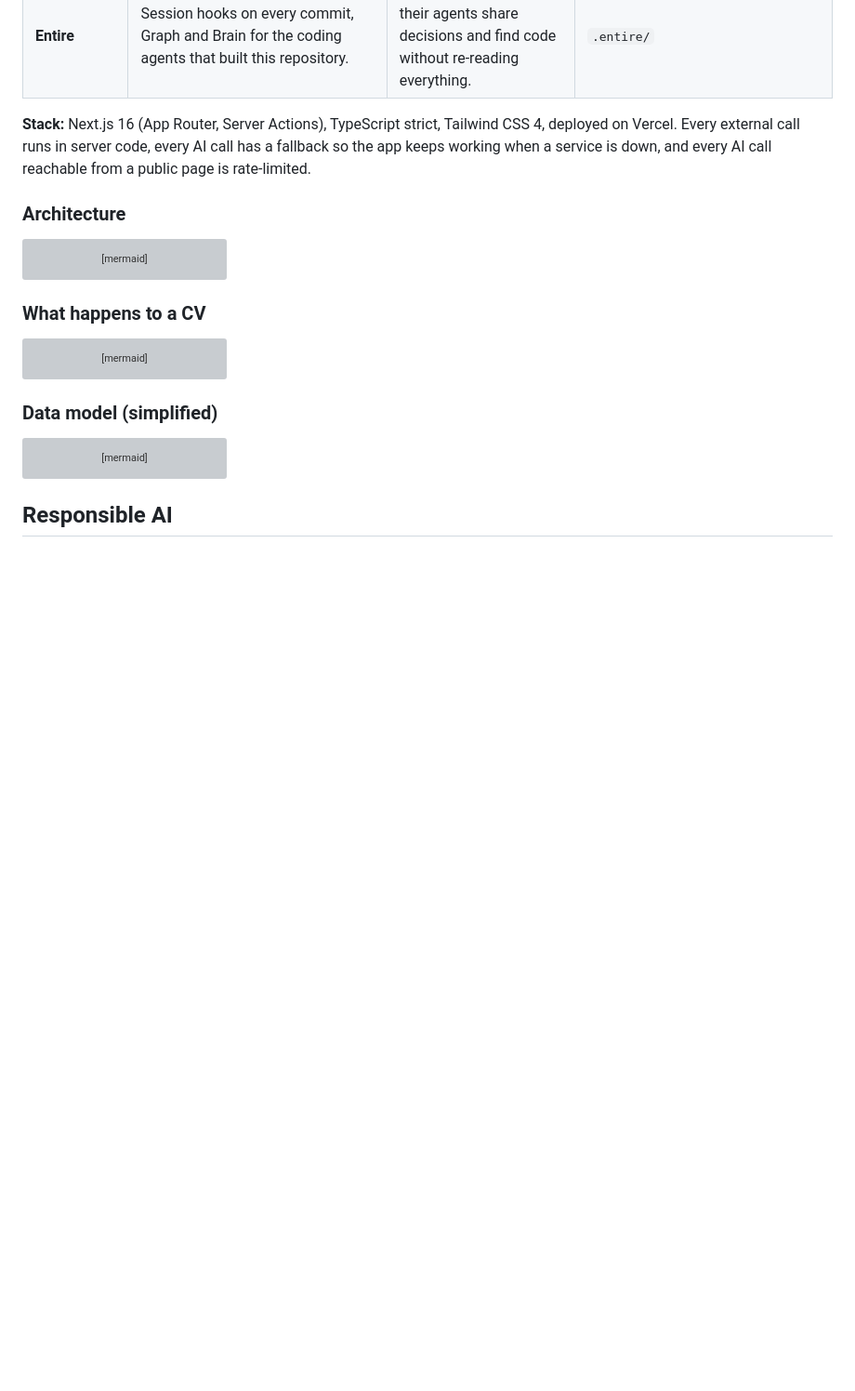
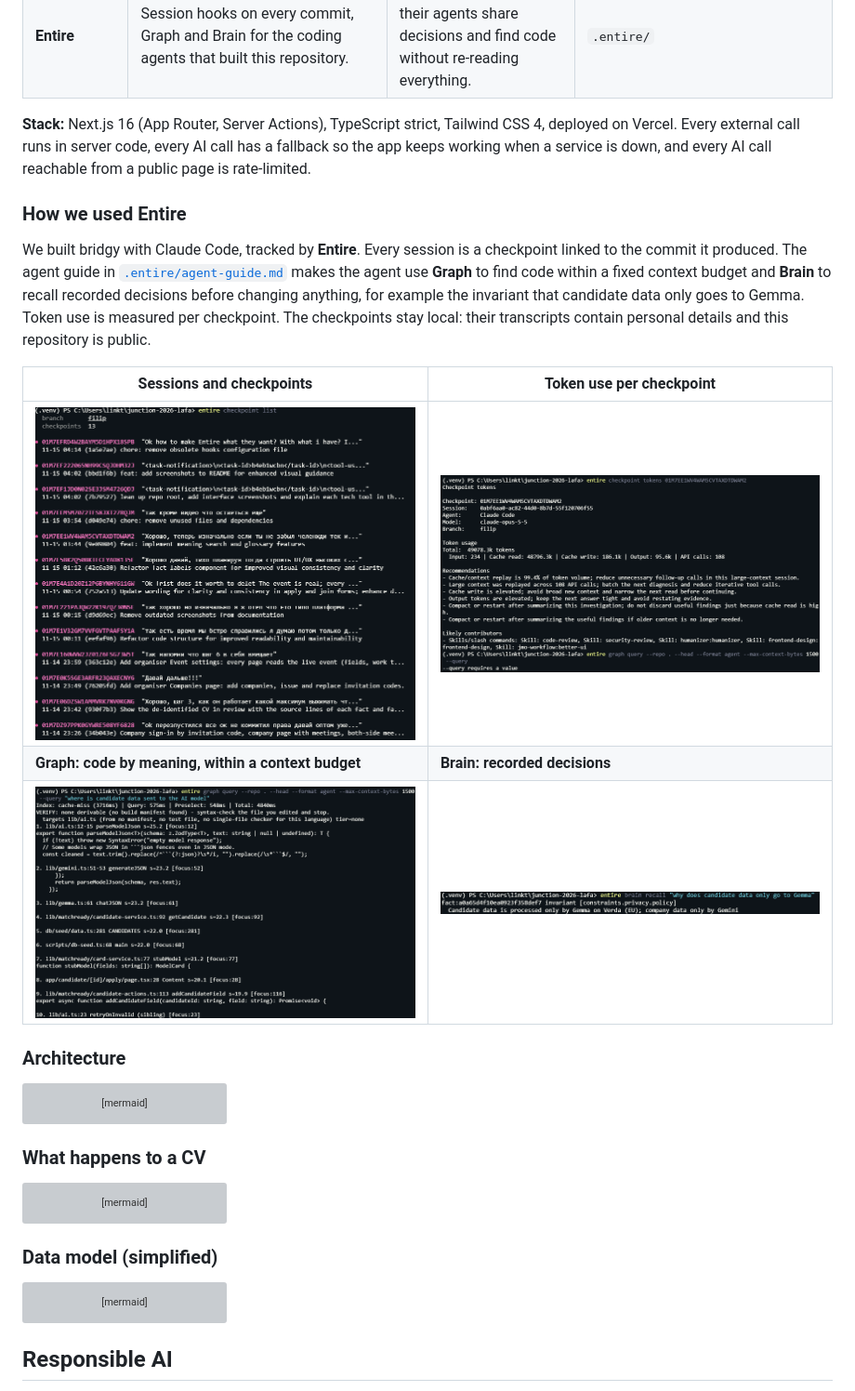
Before and after one commit to kassxxv/junction-2026-lafa, a Markdown page: README.md, the part around the change. Shown at 93% size. Drawn GitHub-style; pictures changed too: docs/screenshots/entire/2-checkpoints.png (added), docs/screenshots/entire/3-tokens.png (added), docs/screenshots/entire/4-graph.png (added); blank space fills up the shorter version; grey boxes are pictures that could not be loaded.

Commit message:
Add new screenshot of brain visualization (5-brain.png) to documentation
Entire-Checkpoint: 01M7EGRBGN9EJNH98VA5B8FZNQ

````diff
--- a/README.md
+++ b/README.md
@@ -140,6 +140,16 @@ Running locally? The company step reads its careers page through Context.dev, wh
 
 **Stack:** Next.js 16 (App Router, Server Actions), TypeScript strict, Tailwind CSS 4, deployed on Vercel. Every external call runs in server code, every AI call has a fallback so the app keeps working when a service is down, and every AI call reachable from a public page is rate-limited.
 
+### How we used Entire
+
+We built bridgy with Claude Code, tracked by **Entire**. Every session is a checkpoint linked to the commit it produced. The agent guide in [`.entire/agent-guide.md`](.entire/agent-guide.md) makes the agent use **Graph** to find code within a fixed context budget and **Brain** to recall recorded decisions before changing anything, for example the invariant that candidate data only goes to Gemma. Token use is measured per checkpoint. The checkpoints stay local: their transcripts contain personal details and this repository is public.
+
+| Sessions and checkpoints | Token use per checkpoint |
+|---|---|
+| ![entire status and entire checkpoint list: every commit linked to the agent session and prompt that produced it](docs/screenshots/entire/2-checkpoints.png) | ![entire checkpoint tokens: 108 API calls, 99.4% of the volume served from cache, with Entire's recommendations](docs/screenshots/entire/3-tokens.png) |
+| **Graph: code by meaning, within a context budget** | **Brain: recorded decisions** |
+| ![entire graph query: the exact places in the code where candidate data reaches a model](docs/screenshots/entire/4-graph.png) | ![entire brain recall: the privacy invariant that candidate data is processed only by Gemma on Verda](docs/screenshots/entire/5-brain.png) |
+
 ### Architecture
 
 ```mermaid
````
Also changed, not shown: docs/screenshots/entire/1-status.png (added).
